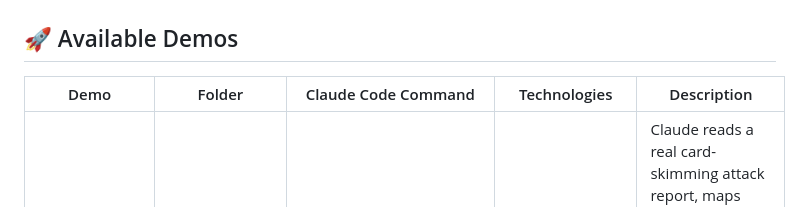
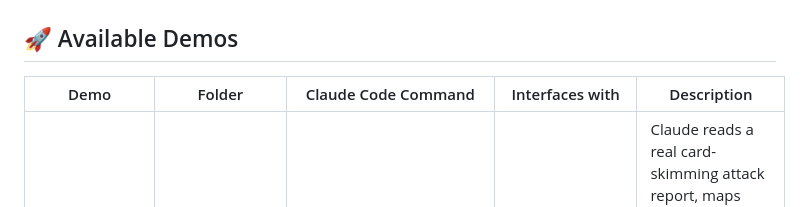
Before and after one commit to feldera/feldera-demos, a Markdown page: README.md, the part around the change. GitHub-like rendering.

```diff
--- a/README.md
+++ b/README.md
@@ -35,7 +35,7 @@ Claude handles all steps automatically: Feldera setup, pipeline loading, SQL gen
 
 ## 🚀 Available Demos
 
-| Demo | Folder | Claude Code Command | Technologies | Description |
+| Demo | Folder | Claude Code Command | Interfaces with | Description |
 |------|--------|---------------------|--------------|-------------|
 | Agentic Fraud Detection | [agentic-fraud-detection/](agentic-fraud-detection/README.md) | `/run_fraud_demo` | AI Agent (Claude) | Claude reads a real card-skimming attack report, maps signals to a live transaction pipeline, generates SQL detection views, and runs a live fraud investigator that classifies alerts in real time. |
 | Agentic Fine-Grained Access | [agentic-fine-grained-access/](agentic-fine-grained-access/README.md) | `/run_fga_demo` | AI Agent (Claude) | Claude generates detection views for rapid enumeration and hot-folder attacks in a shared file system governed by recursive group permissions. A live investigator classifies flagged users and blocks SUSPICIOUS ones by pushing `is_banned=true` — Feldera revokes their access within milliseconds. |
```
